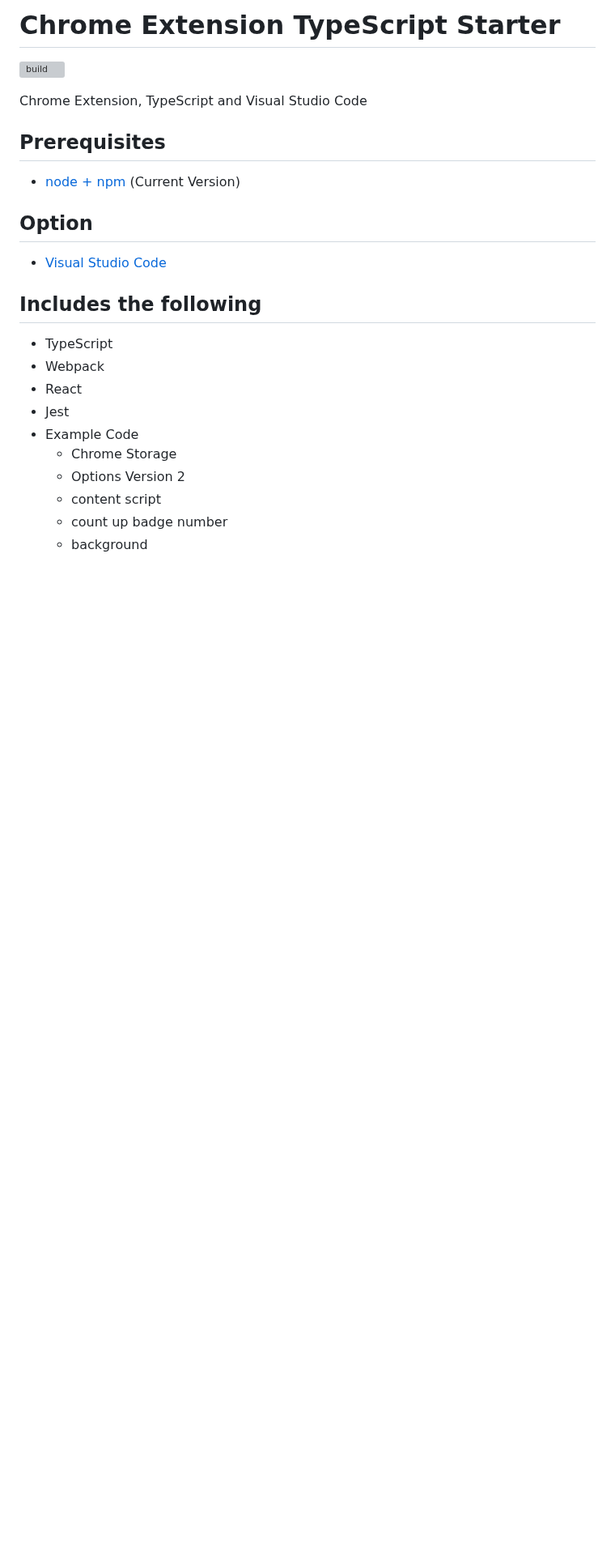
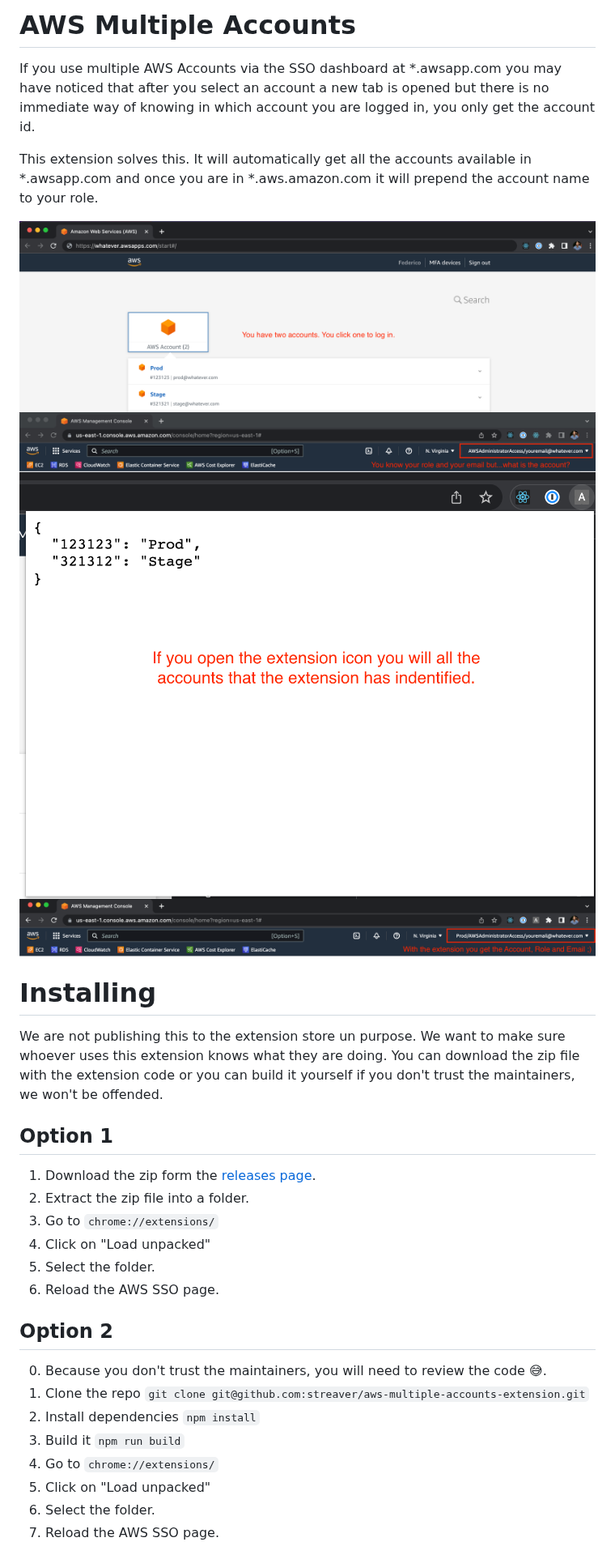
Before and after one commit to streaver/aws-multiple-accounts-extension, a Markdown page: README.md, the part around one of its changes. Shown at 81% size. Drawn GitHub-style; pictures changed too: images/step1.png (added), images/step2.png (added), images/step3.png (added); blank space fills up the shorter version; grey boxes are pictures that could not be loaded.

Commit message:
Build the extension

```diff
--- a/README.md
+++ b/README.md
@@ -1,27 +1,34 @@
-# Chrome Extension TypeScript Starter
+# AWS Multiple Accounts
 
-![build](https://github.com/chibat/chrome-extension-typescript-starter/workflows/build/badge.svg)
+If you use multiple AWS Accounts via the SSO dashboard at *.awsapp.com you may have noticed that after you select an account a new tab is opened but there is no immediate way of knowing in which account you are logged in, you only get the account id.
 
-Chrome Extension, TypeScript and Visual Studio Code
+This extension solves this. It will automatically get all the accounts available in *.awsapp.com and once you are in *.aws.amazon.com it will prepend the account name to your role.
 
-## Prerequisites
+![Step 1](https://github.com/streaver/aws-multiple-accounts-extension/blob/main/images/step1.png?raw=true)
+![Step 2](https://github.com/streaver/aws-multiple-accounts-extension/blob/main/images/step2.png?raw=true)
+![Step 3](https://github.com/streaver/aws-multiple-accounts-extension/blob/main/images/step3.png?raw=true)
+![Step 4](https://github.com/streaver/aws-multiple-accounts-extension/blob/main/images/step4.png?raw=true)
+# Installing
 
-- [node + npm](https://nodejs.org/) (Current Version)
+We are not publishing this to the extension store un purpose. We want to make sure whoever uses this extension knows what they are doing. You can download the zip file with the extension code or you can build it yourself if you don't trust the maintainers, we won't be offended.
 
-## Option
+## Option 1
 
-- [Visual Studio Code](https://code.visualstudio.com/)
+1. Download the zip form the [releases page](https://github.com/streaver/aws-multiple-accounts-extension/releases).
+2. Extract the zip file into a folder.
+2. Go to `chrome://extensions/`
+3. Click on "Load unpacked"
+4. Select the folder.
+5. Reload the AWS SSO page.
 
-## Includes the following
+## Option 2
 
-- TypeScript
-- Webpack
-- React
-- Jest
-- Example Code
-  - Chrome Storage
-  - Options Version 2
-  - content script
-  - count up badge number
-  - background
+0. Because you don't trust the maintainers, you will need to review the code 😅.
+1. Clone the repo `git clone git@github.com:streaver/aws-multiple-accounts-extension.git`
+2. Install dependencies `npm install`
+3. Build it `npm run build`
+4. Go to `chrome://extensions/`
+5. Click on "Load unpacked"
+6. Select the folder.
+7. Reload the AWS SSO page.
 
```
Also changed, not shown: other parts of README.md (+29 -27 lines), public/icon.png (deleted), 14 other files.
